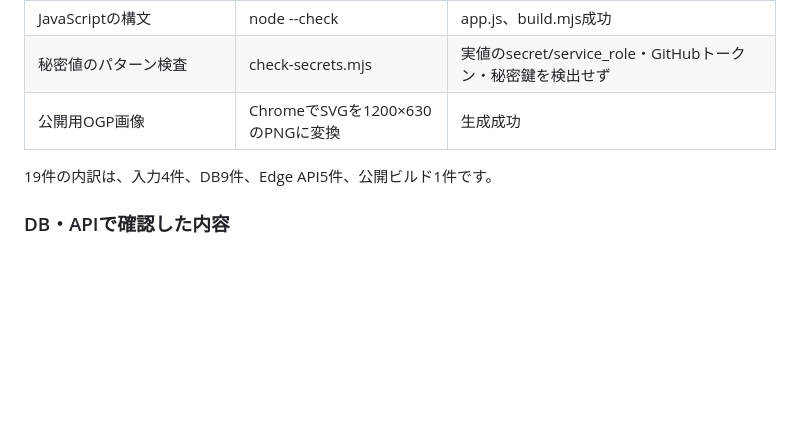
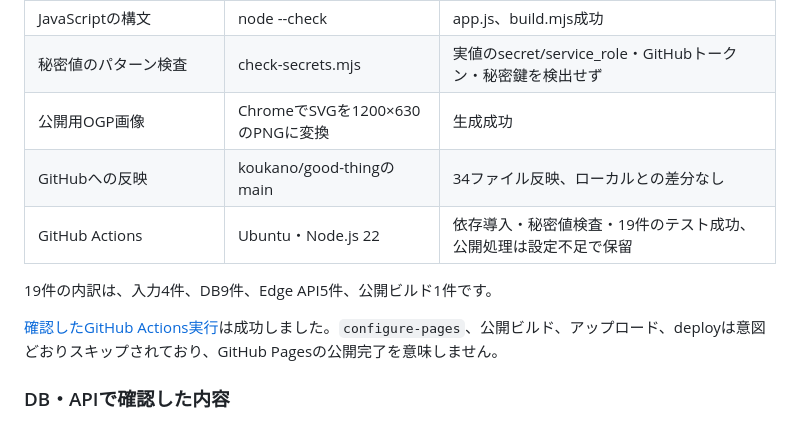
Before and after one commit to koukano/good-thing, a Markdown page: TEST-RESULTS.md, the part around the change. Rendered like a GitHub page; blank space fills up the shorter version.

Commit message:
Document verified GitHub checks and remaining setup

```diff
--- a/TEST-RESULTS.md
+++ b/TEST-RESULTS.md
@@ -13,8 +13,12 @@
 | JavaScriptの構文 | node --check | app.js、build.mjs成功 |
 | 秘密値のパターン検査 | check-secrets.mjs | 実値のsecret/service_role・GitHubトークン・秘密鍵を検出せず |
 | 公開用OGP画像 | ChromeでSVGを1200×630のPNGに変換 | 生成成功 |
+| GitHubへの反映 | koukano/good-thingのmain | 34ファイル反映、ローカルとの差分なし |
+| GitHub Actions | Ubuntu・Node.js 22 | 依存導入・秘密値検査・19件のテスト成功、公開処理は設定不足で保留 |
 
 19件の内訳は、入力4件、DB9件、Edge API5件、公開ビルド1件です。
+
+[確認したGitHub Actions実行](https://github.com/koukano/good-thing/actions/runs/37798271823)は成功しました。`configure-pages`、公開ビルド、アップロード、deployは意図どおりスキップされており、GitHub Pagesの公開完了を意味しません。
 
 ### DB・APIで確認した内容
 
```
Also changed, not shown: README.md (+4 -0 lines).
